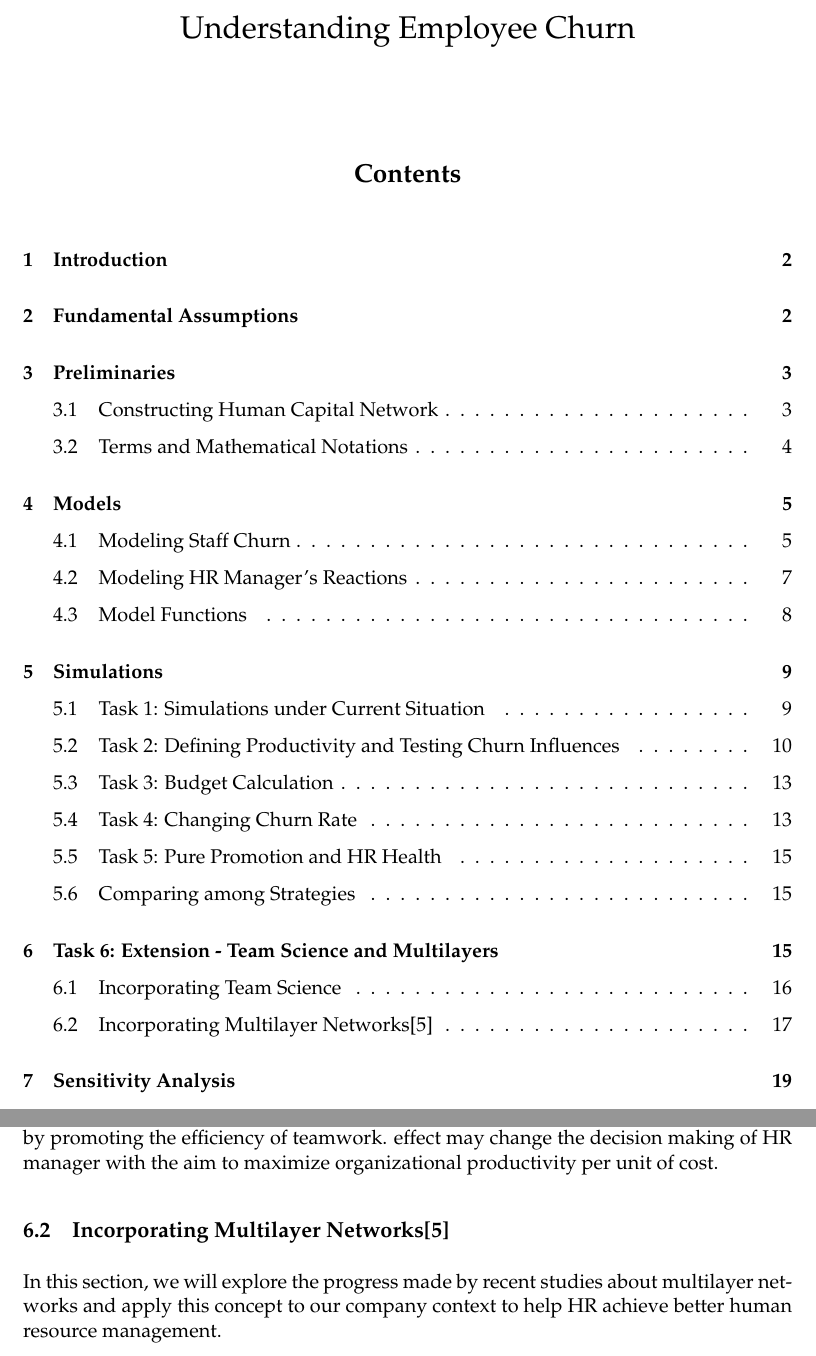
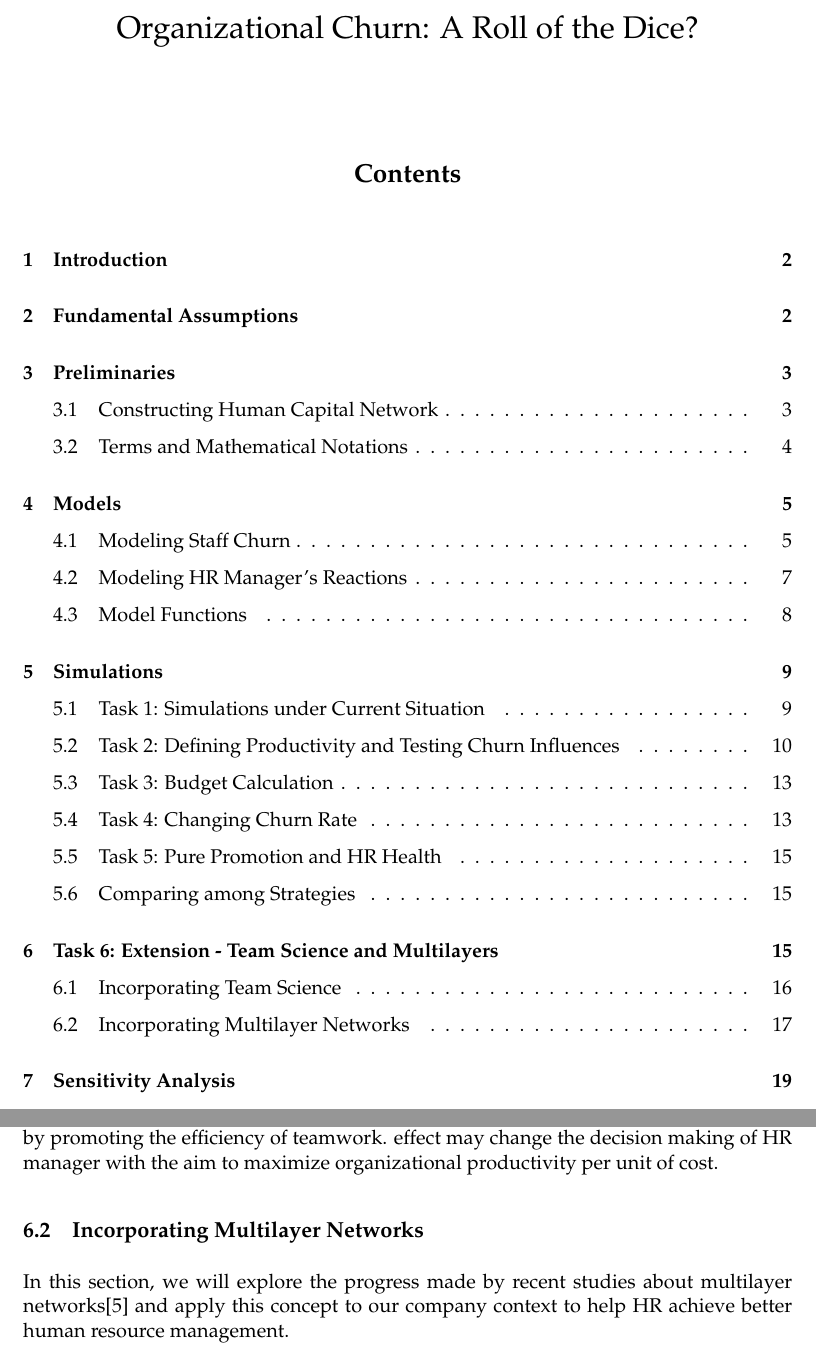
Before and after one commit to jiamings/icm2015, a LaTeX thesis (main.tex): two parts of pages 1 and 17 of 21, joined at a grey line, cut at the place of the change. Compiled offline with pdfLaTeX.

Commit message:
finished!

```diff
--- a/main.tex
+++ b/main.tex
@@ -13,7 +13,7 @@
 \usepackage{multirow}
 
 
-\title{Understanding Employee Churn}
+\title{Organizational Churn: A Roll of the Dice?}
 \author{}
 \date{}
 \begin{document}
@@ -432,9 +432,9 @@ Another concept that we can potentially utilize in our models is team training.
 
 Adding this process will not directly affect the dynamic process of staff's leaving and HR manager's filling vacancy. However, it will affect the productivity of the company by promoting the efficiency of teamwork.  effect may change the decision making of HR manager with the aim to maximize organizational productivity per unit of cost.
 
-\subsection{Incorporating Multilayer Networks\cite{kivela2014multilayer} }
+\subsection{Incorporating Multilayer Networks }
 
-In this section, we will explore the progress made by recent studies about multilayer networks and apply this concept to our company context to help HR achieve better human resource management.
+In this section, we will explore the progress made by recent studies about multilayer networks\cite{kivela2014multilayer} and apply this concept to our company context to help HR achieve better human resource management.
 
 In previous sections, we have formulated a model based on the office organizing structure. This network describes how the information flows among all individuals. However,  interpersonal relationship is much more complicated. On the one hand, people are consistently entering and leaving the company, causing a change of structure in the network. On the other hand, people have different types of interaction, such as:
 
```
